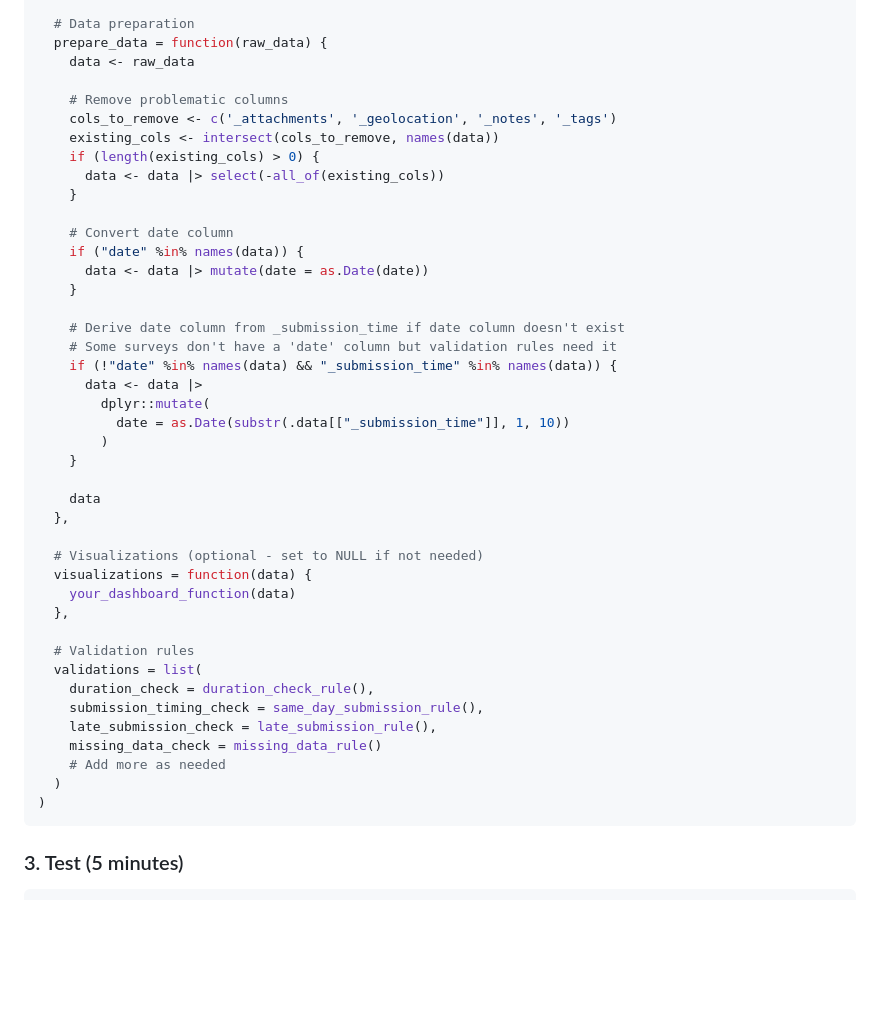
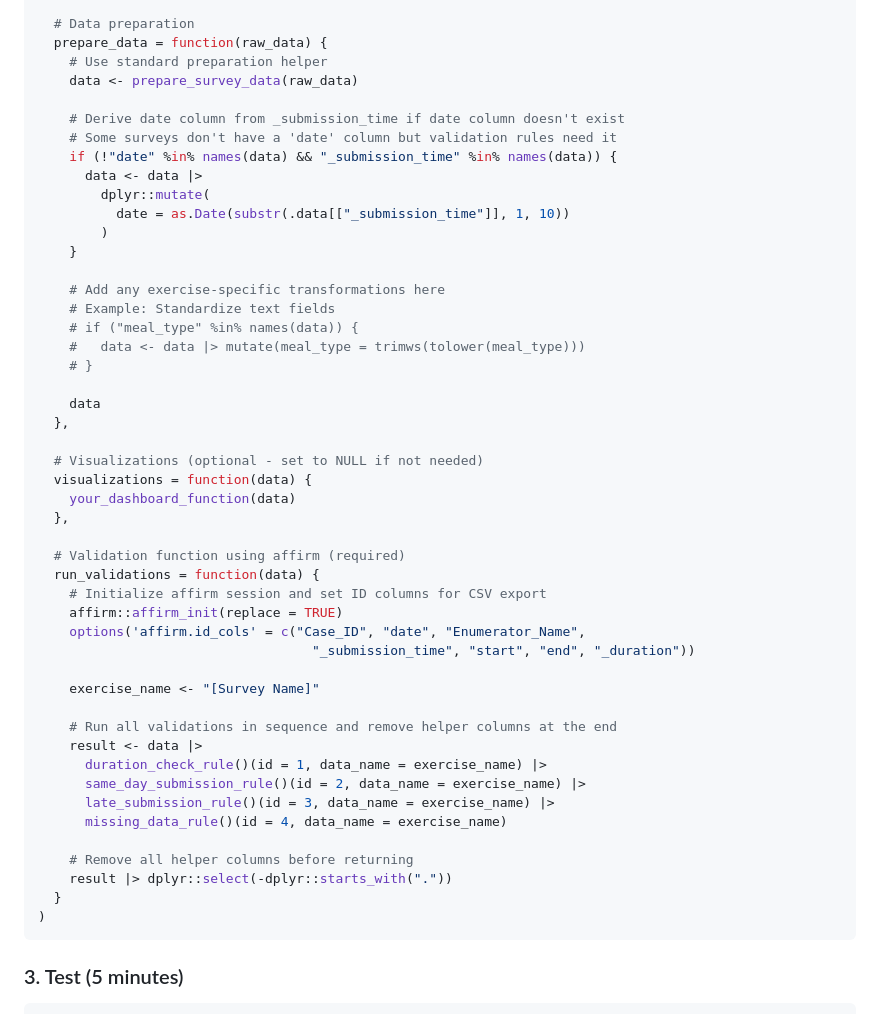
Before and after one commit to WFP-VAM/JOR-data-quality-automation-docs, a Markdown page: guides/QUICK_START.md, the part around the change. Rendered like a GitHub page; blank space fills up the shorter version.

Commit message:
clarify validations workflow; remove old prepare data steps

````diff
--- a/guides/QUICK_START.md
+++ b/guides/QUICK_START.md
@@ -89,19 +89,8 @@ exercise <- list(
 
   # Data preparation
   prepare_data = function(raw_data) {
-    data <- raw_data
-
-    # Remove problematic columns
-    cols_to_remove <- c('_attachments', '_geolocation', '_notes', '_tags')
-    existing_cols <- intersect(cols_to_remove, names(data))
-    if (length(existing_cols) > 0) {
-      data <- data |> select(-all_of(existing_cols))
-    }
-
-    # Convert date column
-    if ("date" %in% names(data)) {
-      data <- data |> mutate(date = as.Date(date))
-    }
+    # Use standard preparation helper
+    data <- prepare_survey_data(raw_data)
 
     # Derive date column from _submission_time if date column doesn't exist
     # Some surveys don't have a 'date' column but validation rules need it
@@ -112,6 +101,12 @@ exercise <- list(
         )
     }
 
+    # Add any exercise-specific transformations here
+    # Example: Standardize text fields
+    # if ("meal_type" %in% names(data)) {
+    #   data <- data |> mutate(meal_type = trimws(tolower(meal_type)))
+    # }
+
     data
   },
 
@@ -120,14 +115,25 @@ exercise <- list(
     your_dashboard_function(data)
   },
 
-  # Validation rules
-  validations = list(
-    duration_check = duration_check_rule(),
-    submission_timing_check = same_day_submission_rule(),
-    late_submission_check = late_submission_rule(),
-    missing_data_check = missing_data_rule()
-    # Add more as needed
-  )
+  # Validation function using affirm (required)
+  run_validations = function(data) {
+    # Initialize affirm session and set ID columns for CSV export
+    affirm::affirm_init(replace = TRUE)
+    options('affirm.id_cols' = c("Case_ID", "date", "Enumerator_Name",
+                                   "_submission_time", "start", "end", "_duration"))
+
+    exercise_name <- "[Survey Name]"
+
+    # Run all validations in sequence and remove helper columns at the end
+    result <- data |>
+      duration_check_rule()(id = 1, data_name = exercise_name) |>
+      same_day_submission_rule()(id = 2, data_name = exercise_name) |>
+      late_submission_rule()(id = 3, data_name = exercise_name) |>
+      missing_data_rule()(id = 4, data_name = exercise_name)
+
+    # Remove all helper columns before returning
+    result |> dplyr::select(-dplyr::starts_with("."))
+  }
 )
 ```
 
````
Also changed, not shown: examples/BCM_WELCOME_MEALS.md (+2 -2 lines), guides/ADDING_NEW_EXERCISES.md (+2 -0 lines).
